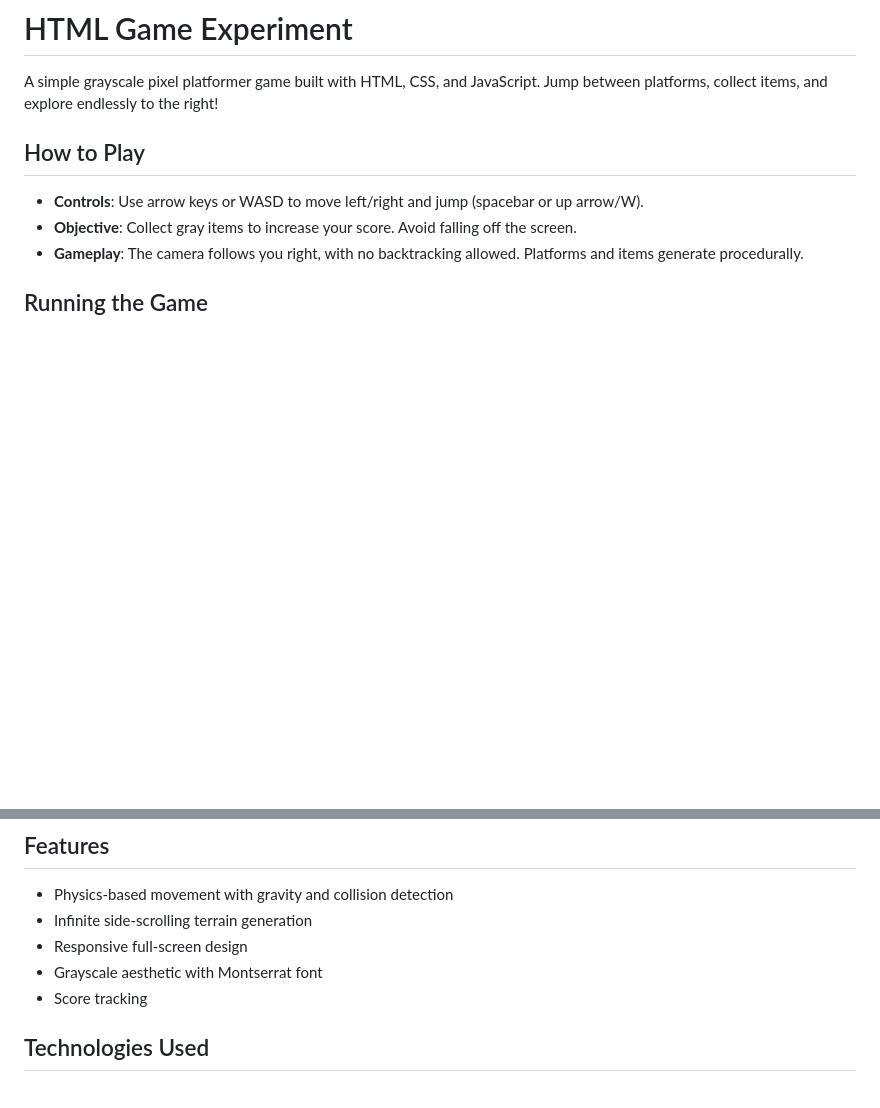
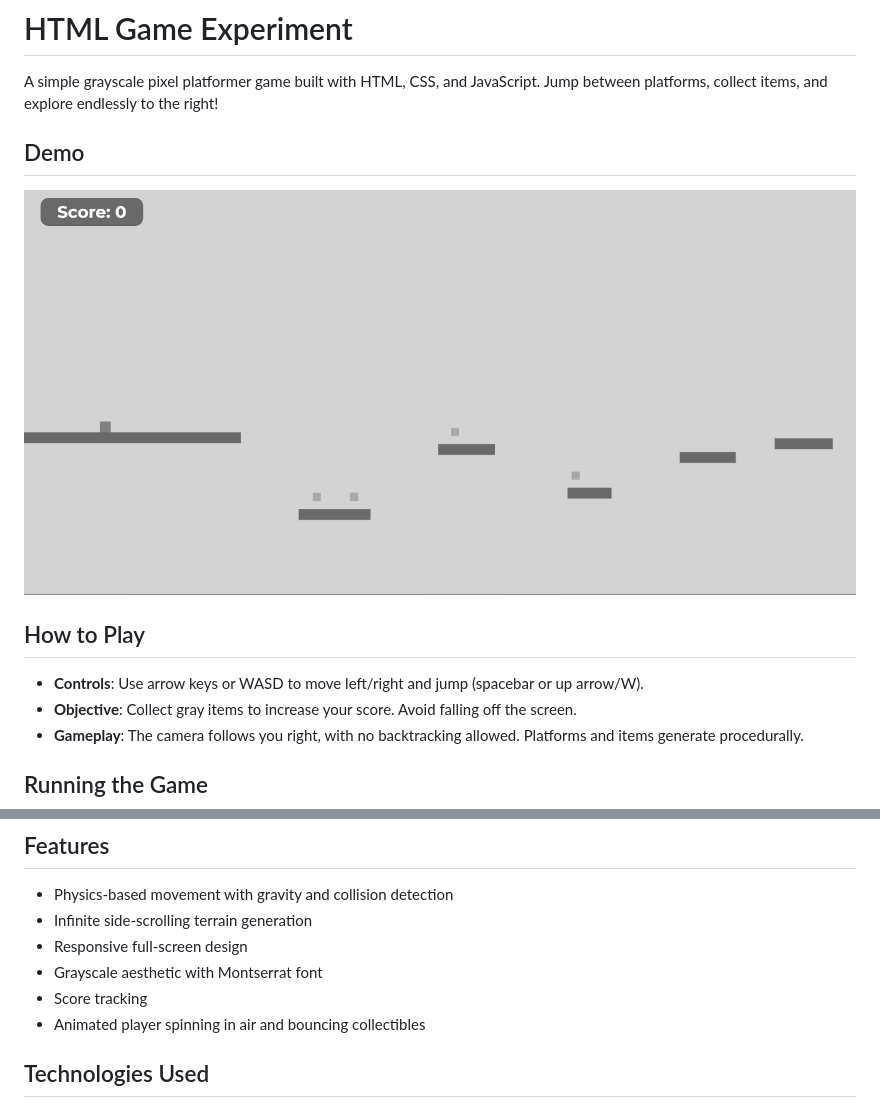
Before and after one commit to lyonad/HTML-Game-Experiment, a Markdown page: README.md, 2 parts joined by grey strips. Rendered like a GitHub page; pictures changed too: Demo.png (added); blank space fills up the shorter version.

```diff
--- a/README.md
+++ b/README.md
@@ -1,6 +1,10 @@
 # HTML Game Experiment
 
 A simple grayscale pixel platformer game built with HTML, CSS, and JavaScript. Jump between platforms, collect items, and explore endlessly to the right!
+
+## Demo
+
+![Game Demo](Demo.png)
 
 ## How to Play
 
@@ -24,6 +28,7 @@ A simple grayscale pixel platformer game built with HTML, CSS, and JavaScript. J
 - Responsive full-screen design
 - Grayscale aesthetic with Montserrat font
 - Score tracking
+- Animated player spinning in air and bouncing collectibles
 
 ## Technologies Used
 
```
